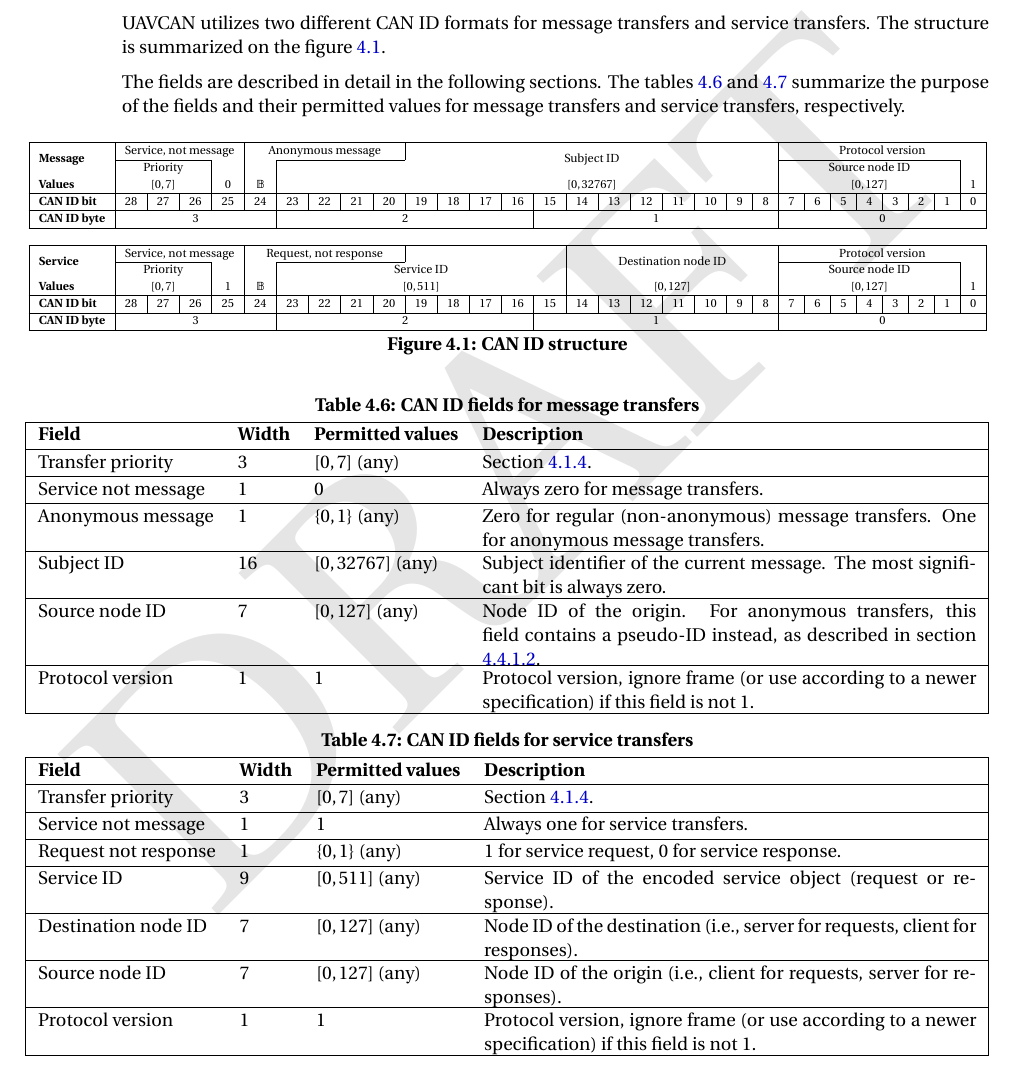
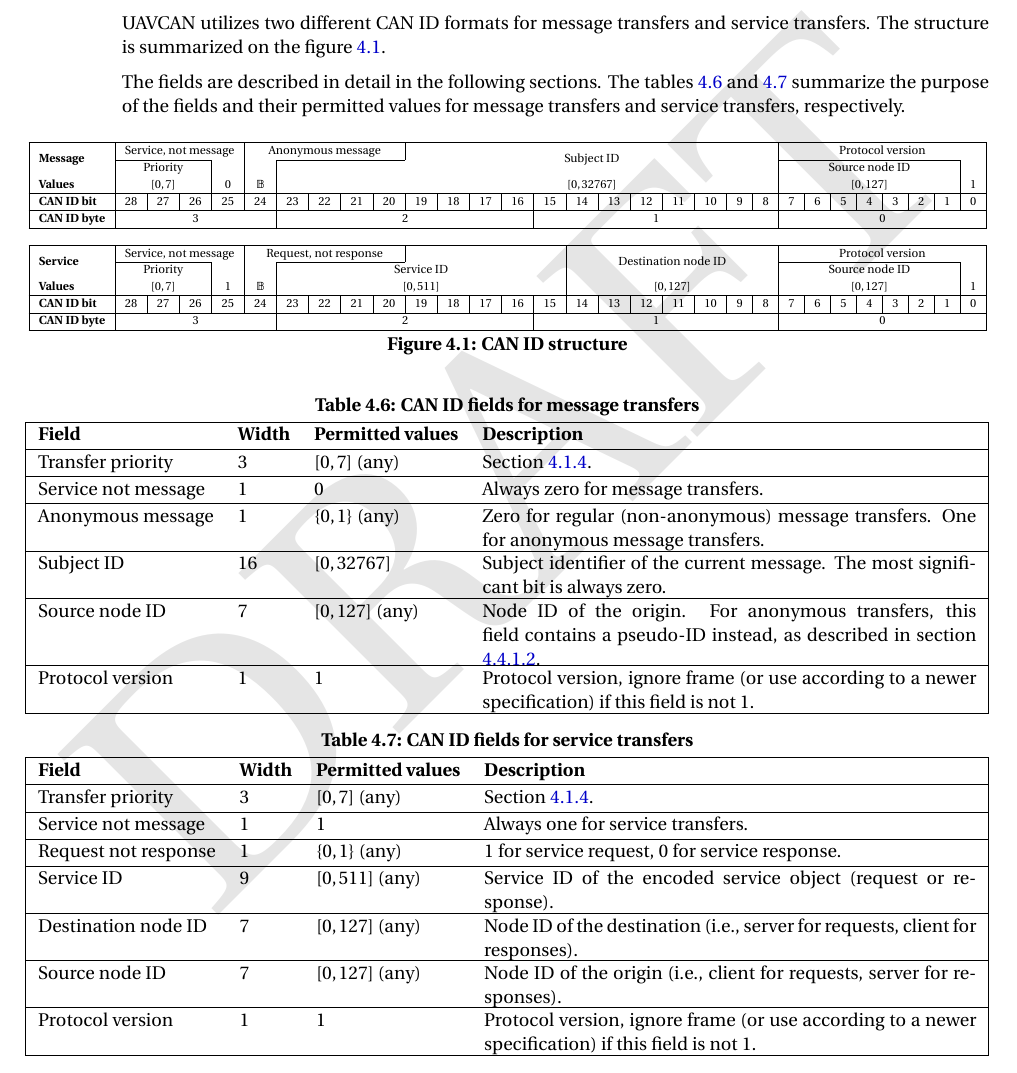
Before and after one commit to OpenCyphal/specification, a LaTeX thesis (specification/UAVCAN_Specification.tex, which reads specification/transport_layer/can.tex): part of page 52 of 79, cut so that both start at the same text. Compiled offline with pdfLaTeX; a LaTeX package or settings file that is missing is left out.

Commit message:
Typo in the transport layer spec

```diff
--- a/specification/transport_layer/can.tex
+++ b/specification/transport_layer/can.tex
@@ -121,7 +121,7 @@
     Anonymous message   & 1     & $\{0, 1\}$ (any)  & Zero for regular (non-anonymous) message transfers.
                                                       One for anonymous message transfers. \\
 
-    Subject ID          & 16    & $[0, 32767]$ (any) & Subject identifier of the current message.
+    Subject ID          & 16    & $[0, 32767]$       & Subject identifier of the current message.
                                                        The most significant bit is always zero. \\
 
     Source node ID      & 7     & $[0, 127]$ (any)  & Node ID of the origin.
```
